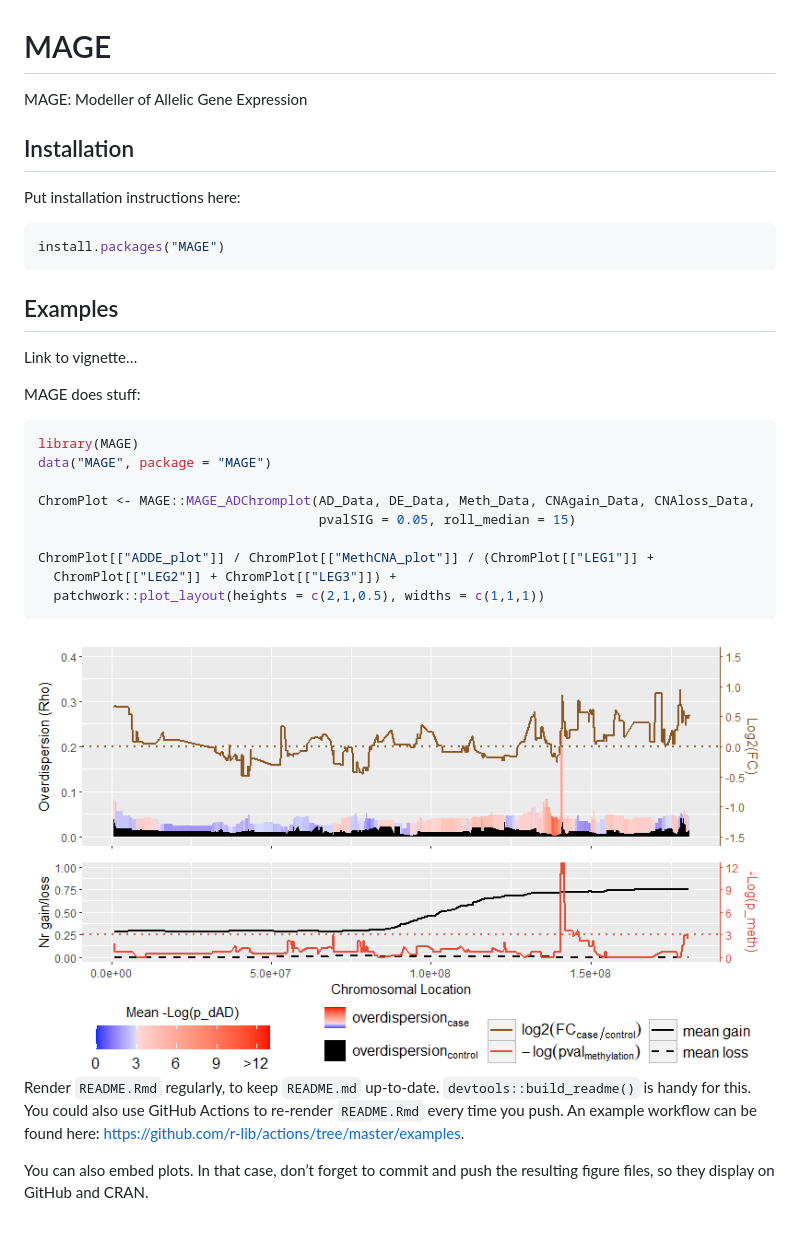
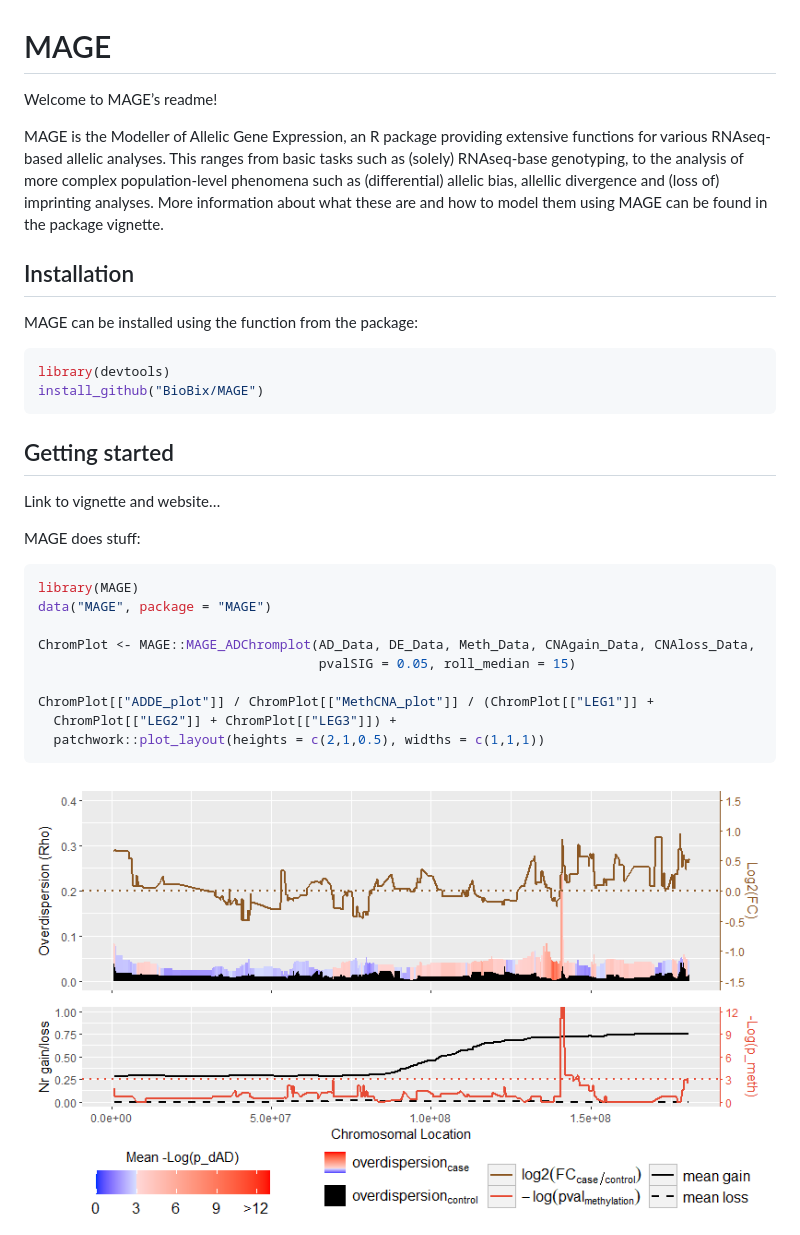
Before and after one commit to Biobix/maelstRom, a Markdown page: README.md, the part around the change. Drawn GitHub-style; pictures changed too: man/figures/README-unnamed-chunk-3-1.png (added).

````diff
--- a/README.md
+++ b/README.md
@@ -6,19 +6,28 @@
 <!-- badges: start -->
 <!-- badges: end -->
 
-MAGE: Modeller of Allelic Gene Expression
+Welcome to MAGE’s readme!
+
+MAGE is the Modeller of Allelic Gene Expression, an R package providing
+extensive functions for various RNAseq-based allelic analyses. This
+ranges from basic tasks such as (solely) RNAseq-base genotyping, to the
+analysis of more complex population-level phenomena such as
+(differential) allelic bias, allellic divergence and (loss of)
+imprinting analyses. More information about what these are and how to
+model them using MAGE can be found in the package vignette.
 
 ## Installation
 
-Put installation instructions here:
+MAGE can be installed using the function from the package:
 
 ``` r
-install.packages("MAGE")
+library(devtools)
+install_github("BioBix/MAGE")
 ```
 
-## Examples
+## Getting started
 
-Link to vignette…
+Link to vignette and website…
 
 MAGE does stuff:
 
@@ -34,13 +43,4 @@ ChromPlot[["ADDE_plot"]] / ChromPlot[["MethCNA_plot"]] / (ChromPlot[["LEG1"]] +
   patchwork::plot_layout(heights = c(2,1,0.5), widths = c(1,1,1))
 ```
 
-<img src="man/figures/README-unnamed-chunk-2-1.png" width="100%" style="display: block; margin: auto;" />
-
-Render `README.Rmd` regularly, to keep `README.md` up-to-date.
-`devtools::build_readme()` is handy for this. You could also use GitHub
-Actions to re-render `README.Rmd` every time you push. An example
-workflow can be found here:
-<https://github.com/r-lib/actions/tree/master/examples>.
-
-You can also embed plots. In that case, don’t forget to commit and push
-the resulting figure files, so they display on GitHub and CRAN.
+<img src="man/figures/README-unnamed-chunk-3-1.png" width="100%" style="display: block; margin: auto;" />
````
Also changed, not shown: 3 other files.
